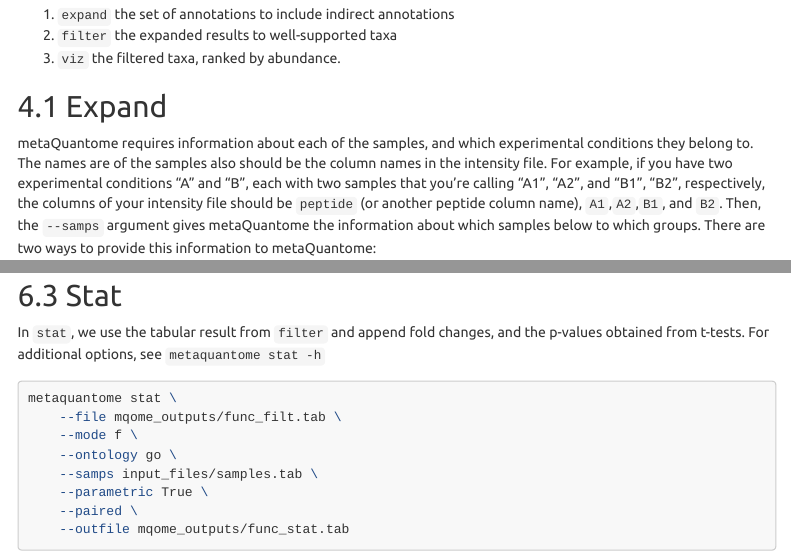
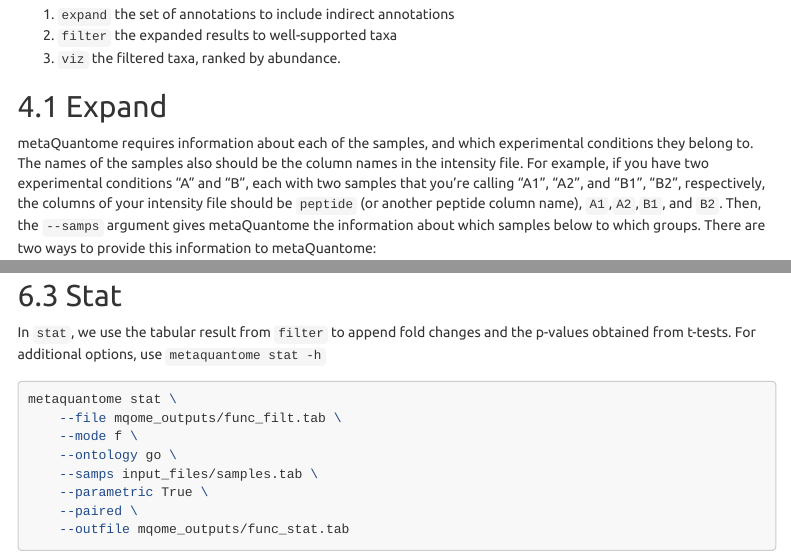
Before and after one commit to subinamehta/metaquantome_mcp_analysis, an R Markdown document (tutorial/tutorial.Rmd): the page in a window 1100 px wide, from 2160 px down, and a second part further down, joined at a grey line. Rendered offline with R 4.5, knitr and Pandoc, with nearby package versions; some code elsewhere in the file could not run offline; menus at the side of the page are left out.

Commit message:
fixed syntax

````diff
--- a/tutorial/tutorial.Rmd
+++ b/tutorial/tutorial.Rmd
@@ -102,7 +102,7 @@ metaQuantome can be used to identify the most abundant taxa in an experiment, an
 
 ## Expand
 
-metaQuantome requires information about each of the samples, and which experimental conditions they belong to. The names are of the samples also should be the column names in the intensity file. For example, if you have two experimental conditions "A" and "B", each with two samples that you're calling "A1", "A2", and "B1", "B2", respectively, the columns of your intensity file should be `peptide` (or another peptide column name), `A1`,`A2`,`B1`, and `B2`. Then, the `--samps` argument gives metaQuantome the information about which samples below to which groups. There are two ways to provide this information to metaQuantome:
+metaQuantome requires information about each of the samples, and which experimental conditions they belong to. The names of the samples also should be the column names in the intensity file. For example, if you have two experimental conditions "A" and "B", each with two samples that you're calling "A1", "A2", and "B1", "B2", respectively, the columns of your intensity file should be `peptide` (or another peptide column name), `A1`,`A2`,`B1`, and `B2`. Then, the `--samps` argument gives metaQuantome the information about which samples below to which groups. There are two ways to provide this information to metaQuantome:
 
 - a JSON string
 - a tabular file
@@ -303,7 +304,7 @@ metaquantome filter \
 
 ## Stat
 
-In `stat`, we use the tabular result from `filter` and append fold changes, and the p-values obtained from t-tests. For additional options, see `metaquantome stat -h`
+In `stat`, we use the tabular result from `filter` to append fold changes and the p-values obtained from t-tests. For additional options, use `metaquantome stat -h`
 
 ```{bash results="hide",echo=-1}
 source ~/miniconda3/bin/activate mqome
````
Also changed, not shown: tutorial/tutorial.Rmd (5 more changed lines).
